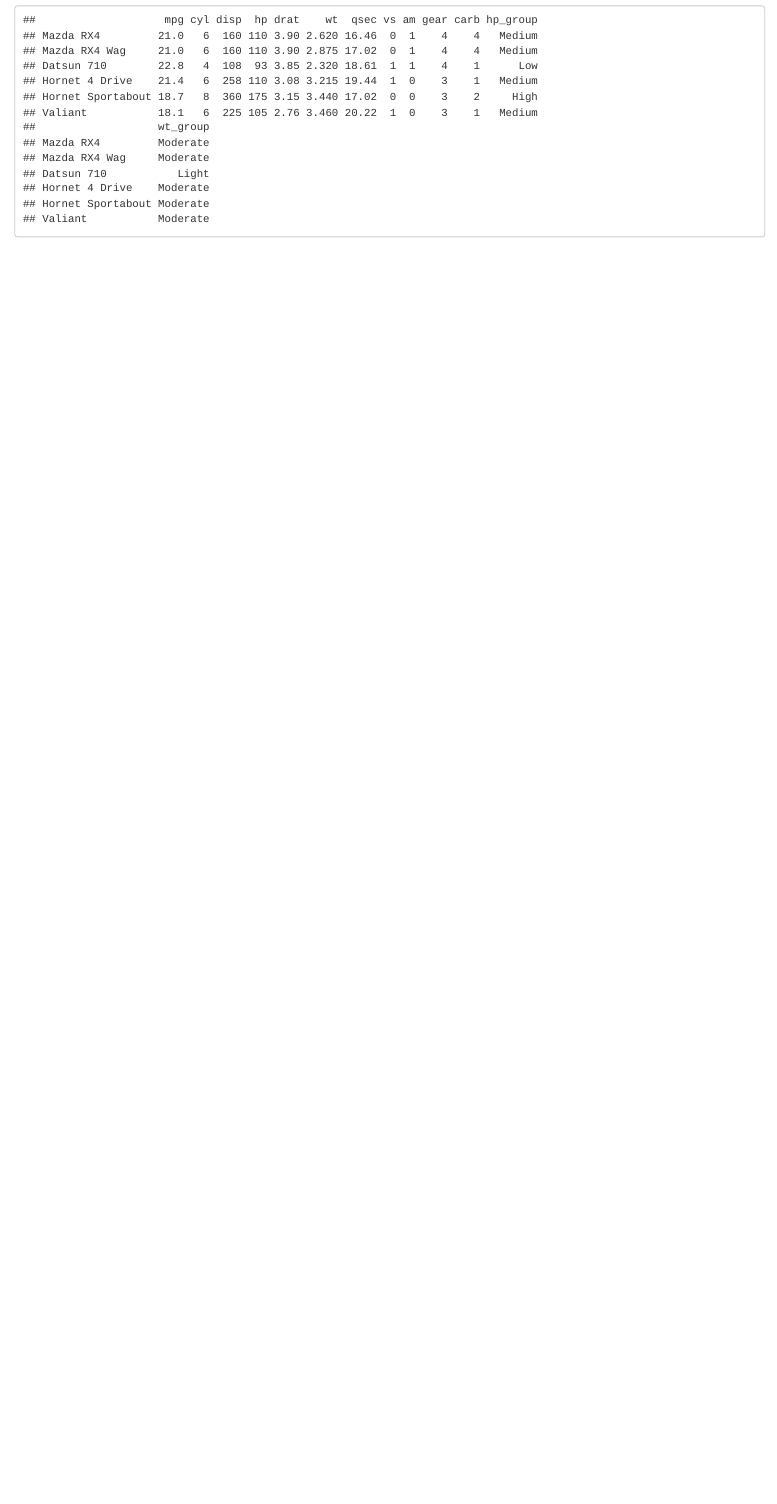
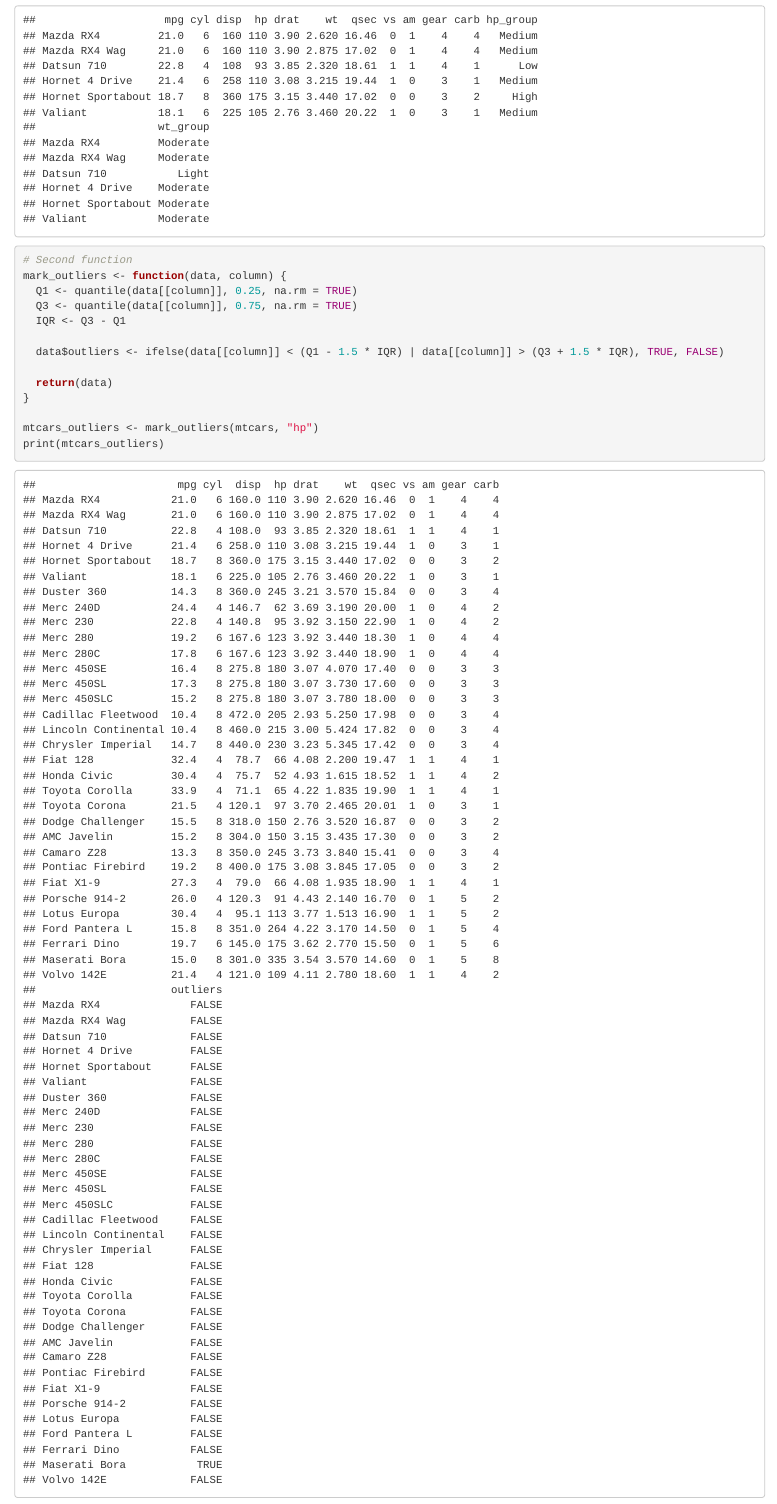
Before and after one commit to Jojojocelyn-W/public_repo, an R Markdown document (Exercise1_1.Rmd): the page in a window 1100 px wide, from 840 px down. Rendered offline with R 4.5, knitr and Pandoc, with nearby package versions.

Commit message:
made 2nd function on dev

````diff
--- a/Exercise1_1.Rmd
+++ b/Exercise1_1.Rmd
@@ -38,3 +38,20 @@
 transformed_mtcars <- transform(mtcars)
 print(head(transformed_mtcars))
 ```
+
+```{r}
+# Second function
+mark_outliers <- function(data, column) {
+  Q1 <- quantile(data[[column]], 0.25, na.rm = TRUE)
+  Q3 <- quantile(data[[column]], 0.75, na.rm = TRUE)
+  IQR <- Q3 - Q1
+
+  data$outliers <- ifelse(data[[column]] < (Q1 - 1.5 * IQR) | data[[column]] > (Q3 + 1.5 * IQR), TRUE, FALSE)
+
+  return(data)
+}
+
+mtcars_outliers <- mark_outliers(mtcars, "hp")
+print(mtcars_outliers)
+
+```
````
